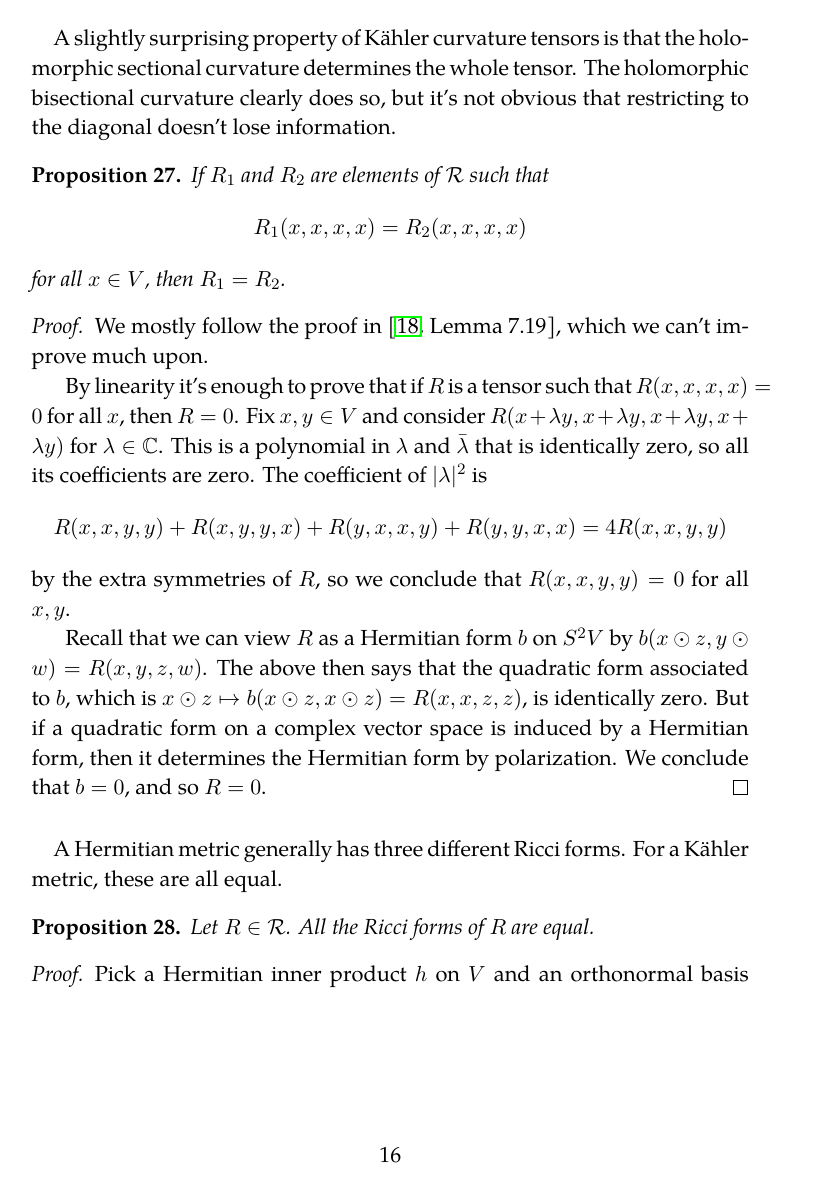
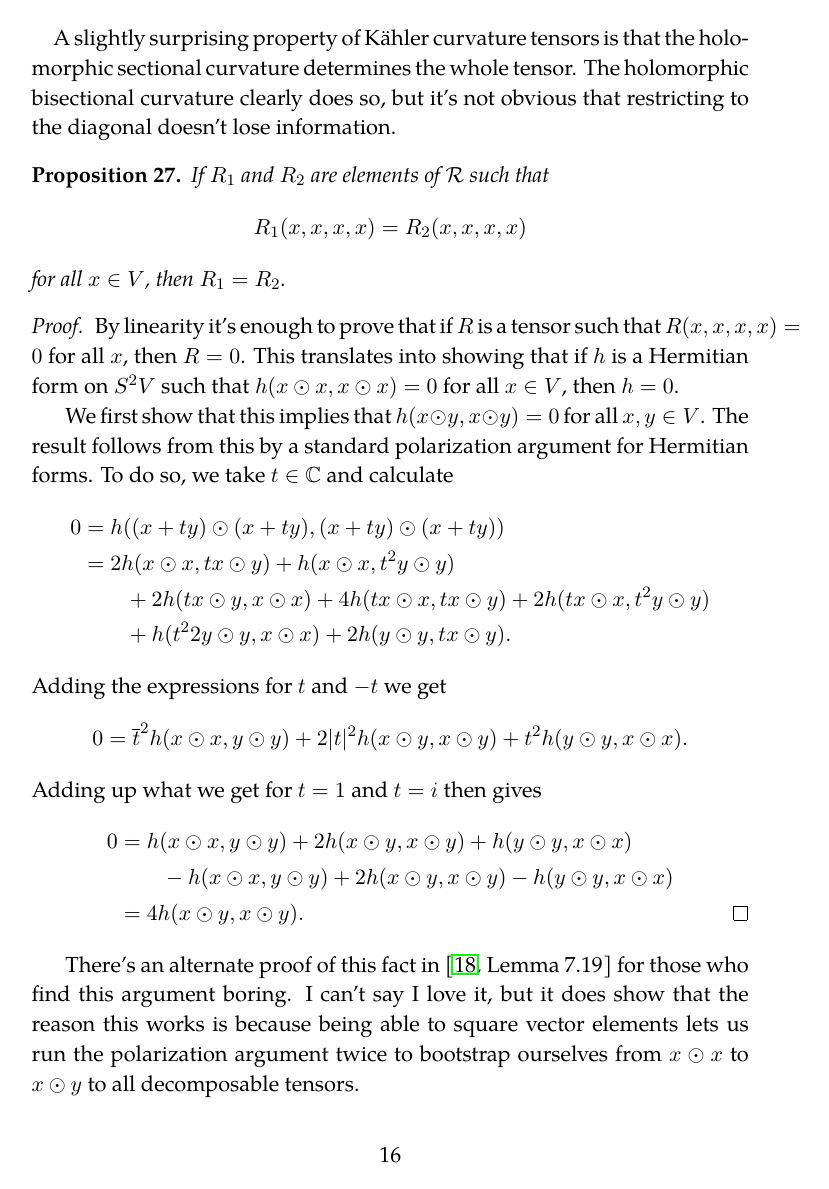
Before and after one commit to gunnihinn/latex, a LaTeX document (sgct.tex): page 16 of 50. Compiled offline with pdfLaTeX.

Commit message:
Simplify some arguments

```diff
--- a/sgct.tex
+++ b/sgct.tex
@@ -699,17 +699,45 @@ for all $x \in V$, then $R_1 = R_2$.
 \end{prop}
 
 \begin{proof}
-We mostly follow the proof in \cite[Lemma~7.19]{zheng2000complex}, which we can't improve much upon.
-
-By linearity it's enough to prove that if $R$ is a tensor such that $R(x,x,x,x) = 0$ for all $x$, then $R = 0$. Fix $x, y \in V$ and consider $R(x+\lambda y,x+\lambda y,x+\lambda y,x+\lambda y)$ for $\lambda \in \kk C$. This is a polynomial in $\lambda$ and $\bar\lambda$ that is identically zero, so all its coefficients are zero. The coefficient of $|\lambda|^2$ is
-$$
-R(x,x,y,y) + R(x,y,y,x) + R(y,x,x,y) + R(y,y,x,x)
-= 4 R(x,x,y,y)
-$$
-by the extra symmetries of $R$, so we conclude that $R(x,x,y,y) = 0$ for all $x, y$.
-
-Recall that we can view $R$ as a Hermitian form $b$ on $S^2V$ by $b(x \odot z, y \odot w) = R(x,y,z,w)$. The above then says that the quadratic form associated to $b$, which is $x \odot z \mapsto b(x \odot z, x \odot z) = R(x,x,z,z)$, is identically zero. But if a quadratic form on a complex vector space is induced by a Hermitian form, then it determines the Hermitian form by polarization. We conclude that $b = 0$, and so $R = 0$.
+  By linearity it's enough to prove that if $R$ is a tensor such that $R(x,x,x,x) = 0$ for all $x$, then $R = 0$. This translates into showing that if $h$ is a Hermitian form on $S^2V$ such that $h(x \odot x, x \odot x) = 0$ for all $x \in V$, then $h = 0$.
+
+  We first show that this implies that $h(x \odot y, x \odot y) = 0$ for all $x, y \in V$. The result follows from this by a standard polarization argument for Hermitian forms. To do so, we take $t \in \kk C$ and calculate
+\begin{align*}
+0 &= h((x + ty) \odot (x + ty), (x + ty) \odot (x + ty))
+\\
+&= 2 h(x \odot x, tx \odot y) + h(x \odot x, t^2 y \odot y)
+\\
+&\qquad{}
++ 2 h(t x \odot y, x \odot x) + 4h(t x \odot x, tx \odot y) + 2h(t x \odot x, t^2 y \odot y)
+\\
+&\qquad{}
++ h(t^22 y \odot y, x \odot x) + 2h(y \odot y, tx \odot y).
+\end{align*}
+Adding the expressions for $t$ and $-t$ we get
+$$
+0 = \overline t^2 h(x \odot x, y \odot y)
++ 2 |t|^2 h(x \odot y, x \odot y)
++ t^2 h(y \odot y, x \odot x).
+$$
+Adding up what we get for $t = 1$ and $t = i$ then gives
+\begin{align*}
+0 &=
+h(x \odot x, y \odot y)
++ 2 h(x \odot y, x \odot y)
++ h(y \odot y, x \odot x)
+\\
+&\qquad{}
+- h(x \odot x, y \odot y)
++ 2 h(x \odot y, x \odot y)
+- h(y \odot y, x \odot x)
+\\
+&= 4 h(x \odot y, x \odot y).
+\qedhere
+\end{align*}
 \end{proof}
+
+There's an alternate proof of this fact in \cite[Lemma~7.19]{zheng2000complex} for those who find this argument boring. I can't say I love it, but it does show that the reason this works is because being able to square vector elements lets us run the polarization argument twice to bootstrap ourselves from $x \odot x$ to $x \odot y$ to all decomposable tensors.
+
 
 
 \paragraph{}
```
Also changed, not shown: sgct.tex (17 more changed lines).
